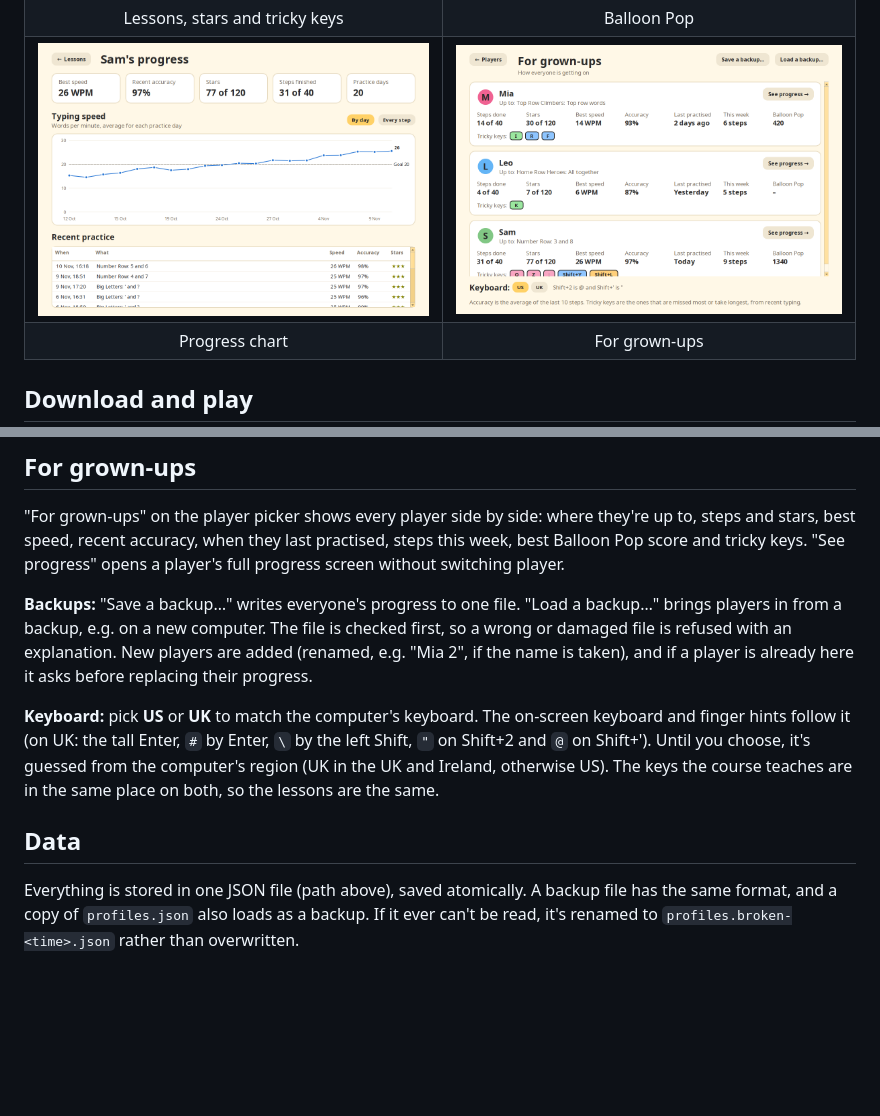
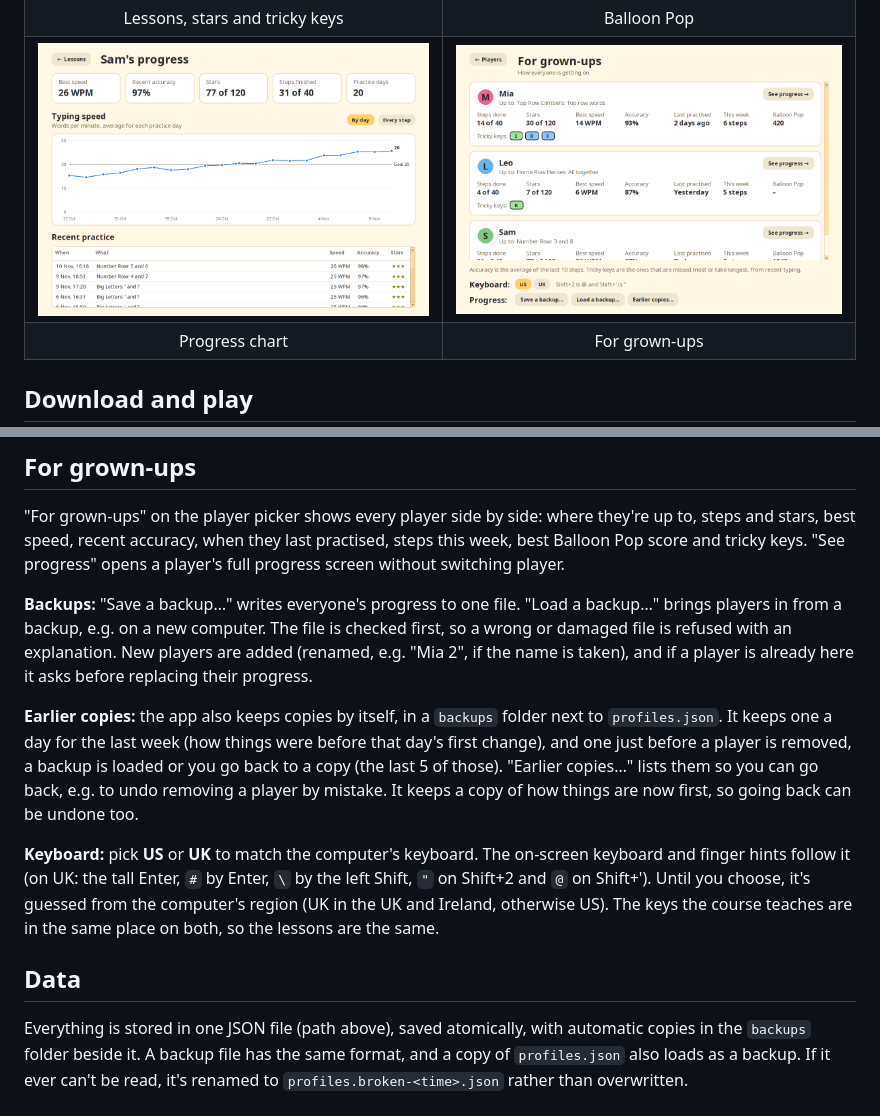
Before and after one commit to mcvmcv/typing-tutor, a Markdown page: README.md, 2 parts joined by grey strips. Rendered like a GitHub page; pictures changed too: docs/screenshots/grown-ups.png; blank space fills up the shorter version.

```diff
--- a/README.md
+++ b/README.md
@@ -140,6 +140,14 @@ checked first, so a wrong or damaged file is refused with an explanation. New
 players are added (renamed, e.g. "Mia 2", if the name is taken), and if a
 player is already here it asks before replacing their progress.
 
+**Earlier copies:** the app also keeps copies by itself, in a `backups`
+folder next to `profiles.json`. It keeps one a day for the last week (how
+things were before that day's first change), and one just before a player is
+removed, a backup is loaded or you go back to a copy (the last 5 of those).
+"Earlier copies…" lists them so you can go back, e.g. to undo removing a
+player by mistake. It keeps a copy of how things are now first, so going back
+can be undone too.
+
 **Keyboard:** pick **US** or **UK** to match the computer's keyboard. The
 on-screen keyboard and finger hints follow it (on UK: the tall Enter, `#` by
 Enter, `\` by the left Shift, `"` on Shift+2 and `@` on Shift+'). Until you
@@ -149,7 +157,8 @@ the lessons are the same.
 
 ## Data
 
-Everything is stored in one JSON file (path above), saved atomically. A backup
+Everything is stored in one JSON file (path above), saved atomically, with
+automatic copies in the `backups` folder beside it. A backup
 file has the same format, and a copy of `profiles.json` also loads as a backup. If it
 ever can't be read, it's renamed to `profiles.broken-<time>.json` rather than
 overwritten.
```
Also changed, not shown: 6 other files.
